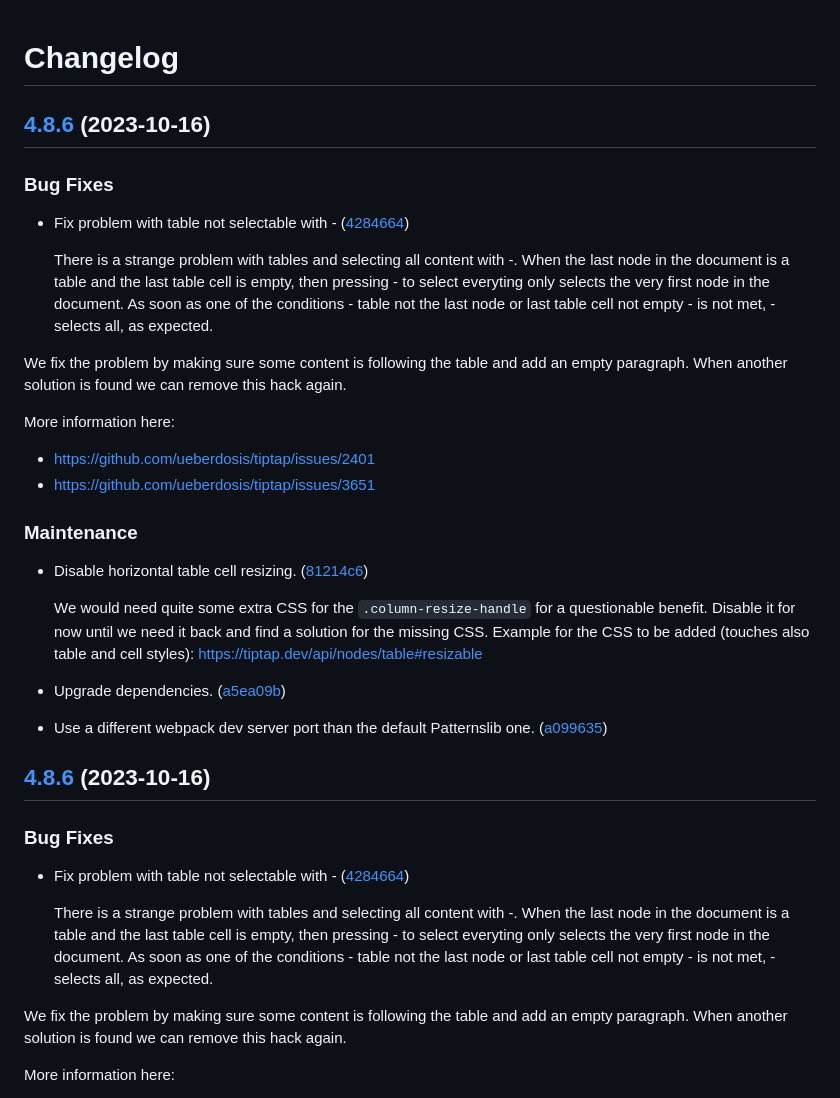
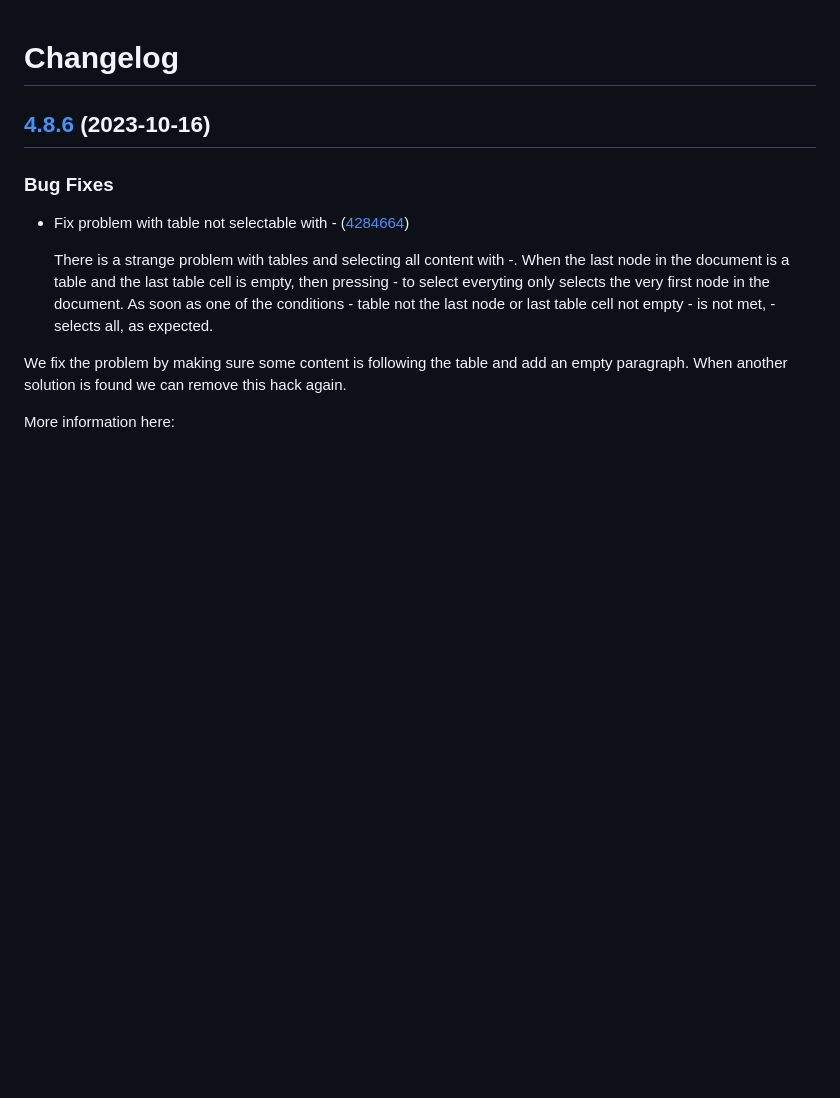
Before and after one commit to Patternslib/pat-tiptap, a Markdown page: CHANGES.md, the part around the change. Rendered like a GitHub page; blank space fills up the shorter version.

Commit message:
Cleanup changelog.

```diff
--- a/CHANGES.md
+++ b/CHANGES.md
@@ -1,48 +1,5 @@
 # Changelog
 
-
-
-## [4.8.6](https://github.com/patternslib/pat-tiptap/compare/4.8.5...4.8.6) (2023-10-16)
-
-
-### Bug Fixes
-
-
-* Fix problem with table not selectable with <ctrl>-<a> ([4284664](https://github.com/patternslib/pat-tiptap/commit/42846644dc06ffe820efa796ad395e093a73a5bc))
-
-  There is a strange problem with tables and selecting all content with
-<ctrl>-<a>. When the last node in the document is a table and the last
-table cell is empty, then pressing <CTRL>-<a> to select everyting only
-selects the very first node in the document. As soon as one of the
-conditions - table not the last node or last table cell not empty - is
-not met, <CTRL>-<a> selects all, as expected.
-
-We fix the problem by making sure some content is following the table
-and add an empty paragraph. When another solution is found we can remove
-this hack again.
-
-More information here:
-- https://github.com/ueberdosis/tiptap/issues/2401
-- https://github.com/ueberdosis/tiptap/issues/3651
-
-
-
-### Maintenance
-
-
-* Disable horizontal table cell resizing. ([81214c6](https://github.com/patternslib/pat-tiptap/commit/81214c6a7f12dea6dc3a4ec91b3cbbf915fb7a4d))
-
-  We would need quite some extra CSS for the `.column-resize-handle` for a
-questionable benefit. Disable it for now until we need it back and find
-a solution for the missing CSS.
-Example for the CSS to be added (touches also table and cell styles):
-https://tiptap.dev/api/nodes/table#resizable
-
-
-* Upgrade dependencies. ([a5ea09b](https://github.com/patternslib/pat-tiptap/commit/a5ea09b7669a768a96d9870d2785a89df550c1de))
-
-
-* Use a different webpack dev server port than the default Patternslib one. ([a099635](https://github.com/patternslib/pat-tiptap/commit/a09963582cff49a22696675a863a971d58dc332c))
 
 ## [4.8.6](https://github.com/patternslib/pat-tiptap/compare/4.8.5...4.8.6) (2023-10-16)
 
```
